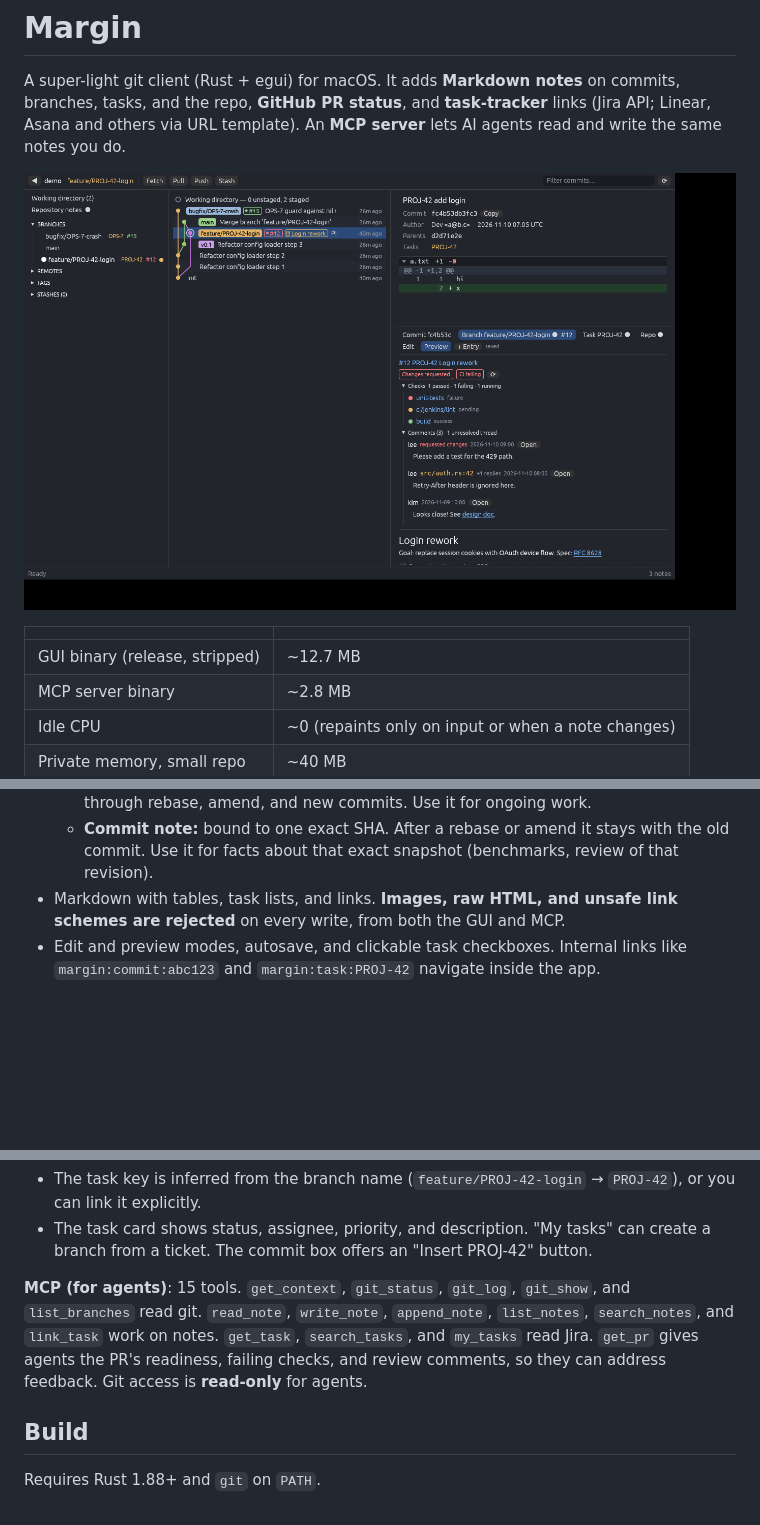
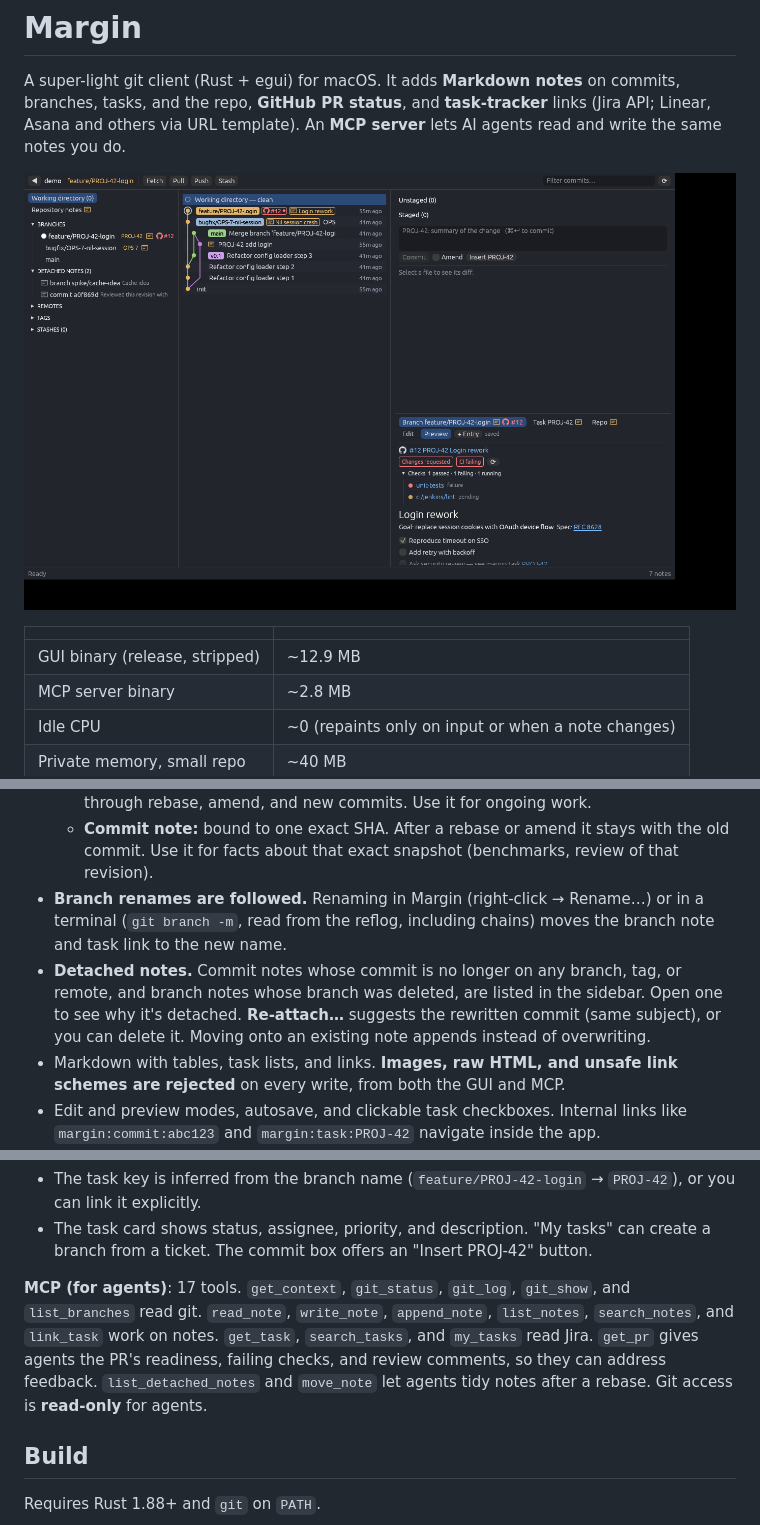
Before and after one commit to wiggleji/margin, a Markdown page: README.md, 3 parts joined by grey strips. GitHub-like rendering; pictures changed too: docs/screenshot.png; blank space fills up the shorter version.

```diff
--- a/README.md
+++ b/README.md
@@ -6,7 +6,7 @@ A super-light git client (Rust + egui) for macOS. It adds **Markdown notes** on
 
 | | |
 |---|---|
-| GUI binary (release, stripped) | ~12.7 MB |
+| GUI binary (release, stripped) | ~12.9 MB |
 | MCP server binary | ~2.8 MB |
 | Idle CPU | ~0 (repaints only on input or when a note changes) |
 | Private memory, small repo | ~40 MB |
@@ -26,6 +26,8 @@ A super-light git client (Rust + egui) for macOS. It adds **Markdown notes** on
 - **Two kinds of git notes:**
   - **Branch note:** bound to the branch name. It's shown on the branch's **top commit** (a chip in the graph, and the default tab when you select the tip). It follows the branch through rebase, amend, and new commits. Use it for ongoing work.
   - **Commit note:** bound to one exact SHA. After a rebase or amend it stays with the old commit. Use it for facts about that exact snapshot (benchmarks, review of that revision).
+- **Branch renames are followed.** Renaming in Margin (right-click → Rename…) or in a terminal (`git branch -m`, read from the reflog, including chains) moves the branch note and task link to the new name.
+- **Detached notes.** Commit notes whose commit is no longer on any branch, tag, or remote, and branch notes whose branch was deleted, are listed in the sidebar. Open one to see why it's detached. **Re-attach…** suggests the rewritten commit (same subject), or you can delete it. Moving onto an existing note appends instead of overwriting.
 - Markdown with tables, task lists, and links. **Images, raw HTML, and unsafe link schemes are rejected** on every write, from both the GUI and MCP.
 - Edit and preview modes, autosave, and clickable task checkboxes. Internal links like `margin:commit:abc123` and `margin:task:PROJ-42` navigate inside the app.
 - Concurrency-safe: versioned writes. If an agent edits the note you're editing, you get a *Load theirs / Keep mine* choice.
@@ -40,7 +42,7 @@ A super-light git client (Rust + egui) for macOS. It adds **Markdown notes** on
 - The task key is inferred from the branch name (`feature/PROJ-42-login` → `PROJ-42`), or you can link it explicitly.
 - The task card shows status, assignee, priority, and description. "My tasks" can create a branch from a ticket. The commit box offers an "Insert PROJ-42" button.
 
-**MCP (for agents)**: 15 tools. `get_context`, `git_status`, `git_log`, `git_show`, and `list_branches` read git. `read_note`, `write_note`, `append_note`, `list_notes`, `search_notes`, and `link_task` work on notes. `get_task`, `search_tasks`, and `my_tasks` read Jira. `get_pr` gives agents the PR's readiness, failing checks, and review comments, so they can address feedback. Git access is **read-only** for agents.
+**MCP (for agents)**: 17 tools. `get_context`, `git_status`, `git_log`, `git_show`, and `list_branches` read git. `read_note`, `write_note`, `append_note`, `list_notes`, `search_notes`, and `link_task` work on notes. `get_task`, `search_tasks`, and `my_tasks` read Jira. `get_pr` gives agents the PR's readiness, failing checks, and review comments, so they can address feedback. `list_detached_notes` and `move_note` let agents tidy notes after a rebase. Git access is **read-only** for agents.
 
 ## Build
 
```
Also changed, not shown: other parts of README.md (+1 -1 lines), THIRD_PARTY_NOTICES.md (added, +15 -0 lines), docs/ARCHITECTURE.md (+5 -3 lines), 13 other files.
